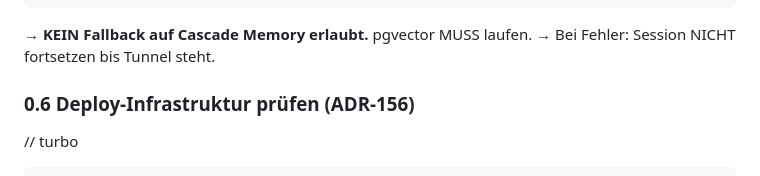
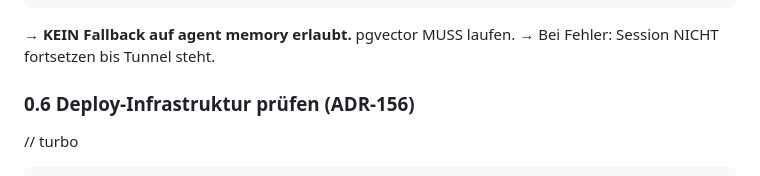
Before and after one commit to achimdehnert/cad-hub, a Markdown page: .windsurf/workflows/session-start.md, the part around the change. Drawn GitHub-style.

Commit message:
chore(workflows): sync session-start.md from platform

````diff
--- a/.windsurf/workflows/session-start.md
+++ b/.windsurf/workflows/session-start.md
@@ -254,7 +254,7 @@ else
   echo "   ABBRUCH — pgvector ist Pflicht, kein Fallback erlaubt."
 fi
 ```
-→ **KEIN Fallback auf Cascade Memory erlaubt.** pgvector MUSS laufen.
+→ **KEIN Fallback auf agent memory erlaubt.** pgvector MUSS laufen.
 → Bei Fehler: Session NICHT fortsetzen bis Tunnel steht.
 
 ### 0.6 Deploy-Infrastruktur prüfen (ADR-156)
````
